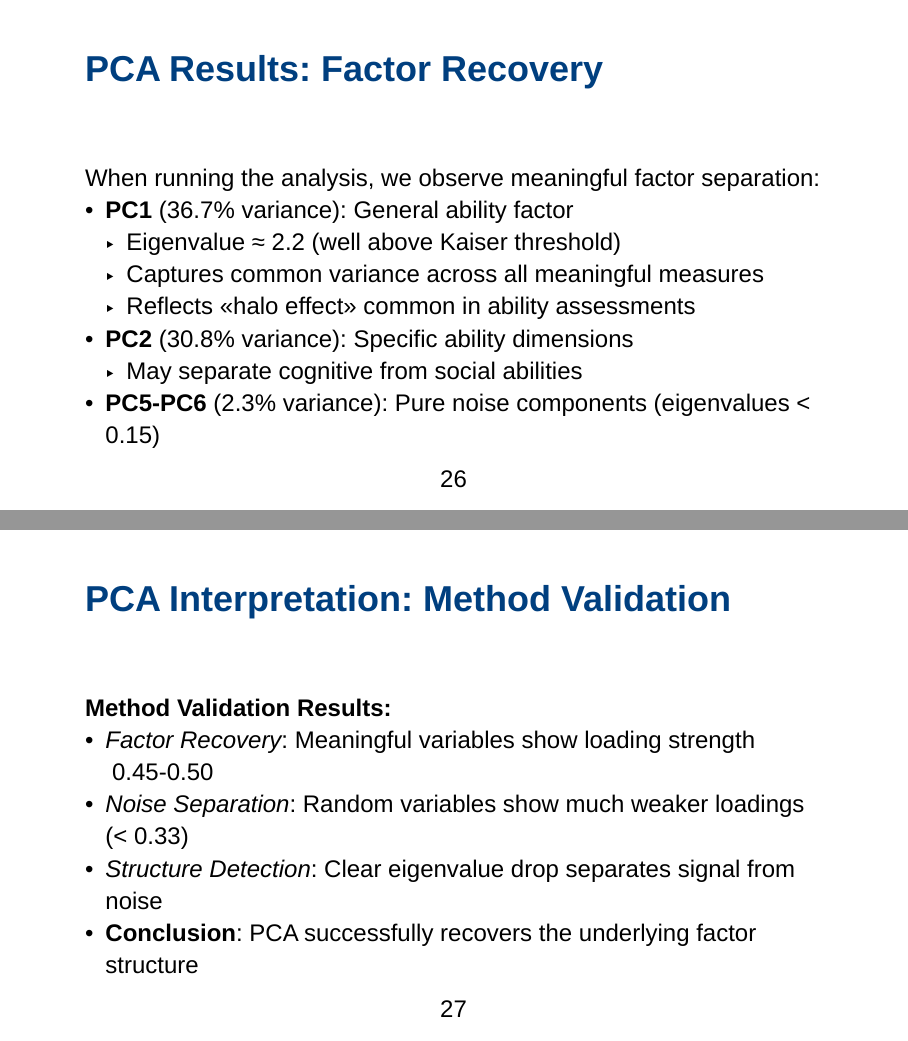
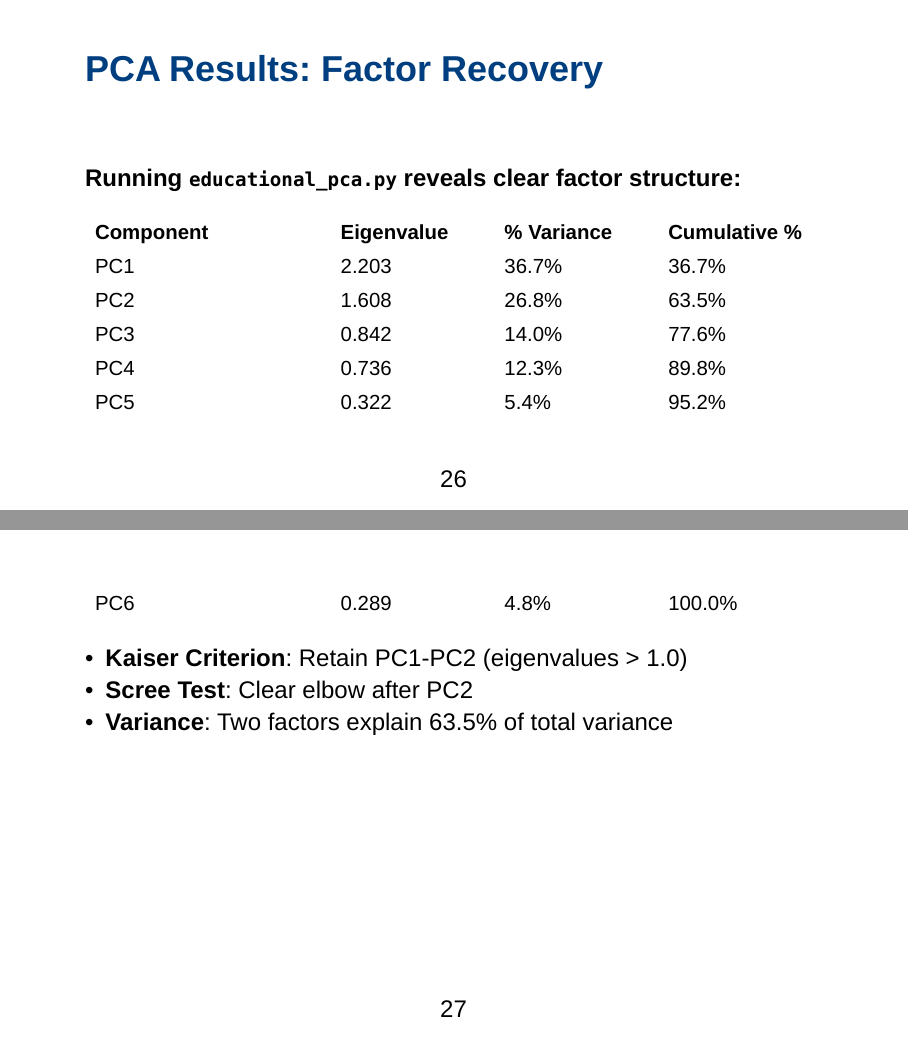
Before and after one commit to rencastillo/tec-ma2003b-lessons, a Typst document (4_Factor_Analysis/beamer/factor_analysis_presentation.typ): pages 26 and 27 of 88 before the commit and pages 26 and 27 of 91 after it, joined at a grey line. Compiled offline with Typst 0.15.

Commit message:
Updates PCA results in presentation
Presents detailed PCA results with tables for eigenvalues and component loadings.

This commit enhances the factor analysis presentation by including tables
displaying the eigenvalues, percentage of variance explained by each
component, and the component loadings. This provides a clearer and more
structured view of the PCA results. Also, the slide content is updated to
focus on method validation, noise separation, and practical insights
gained from the PCA.

```diff
--- a/4_Factor_Analysis/beamer/factor_analysis_presentation.typ
+++ b/4_Factor_Analysis/beamer/factor_analysis_presentation.typ
@@ -205,11 +205,21 @@
 ]
 
 #slide(title: [PCA Results: Factor Recovery])[
-  When running the analysis, we observe meaningful factor separation:
-  - *PC1* (36.7% variance): General ability factor
-    - Eigenvalue ≈ 2.2 (well above Kaiser threshold)
-    - Captures common variance across all meaningful measures
-    - Reflects "halo effect" common in ability assessments
-  - *PC2* (30.8% variance): Specific ability dimensions
-    - May separate cognitive from social abilities
-  - *PC5-PC6* (2.3% variance): Pure noise components (eigenvalues < 0.15)
+  *Running `educational_pca.py` reveals clear factor structure:*
+
+  #text(size: 0.85em)[
+  #table(
+    columns: (1.2fr, 0.8fr, 0.8fr, 0.8fr),
+    stroke: none,
+    [*Component*], [*Eigenvalue*], [*% Variance*], [*Cumulative %*],
+    [PC1], [2.203], [36.7%], [36.7%],
+    [PC2], [1.608], [26.8%], [63.5%],
+    [PC3], [0.842], [14.0%], [77.6%],
+    [PC4], [0.736], [12.3%], [89.8%],
+    [PC5], [0.322], [5.4%], [95.2%],
+    [PC6], [0.289], [4.8%], [100.0%]
+  )]
+
+  - *Kaiser Criterion*: Retain PC1-PC2 (eigenvalues > 1.0)
+  - *Scree Test*: Clear elbow after PC2
+  - *Variance*: Two factors explain 63.5% of total variance
@@ -216,8 +247,3 @@
 ]
 
 #slide(title: [PCA Interpretation: Method Validation])[
-  *Method Validation Results:*
-  - _Factor Recovery_: Meaningful variables show loading strength ~0.45-0.50
-  - _Noise Separation_: Random variables show much weaker loadings (< 0.33)
-  - _Structure Detection_: Clear eigenvalue drop separates signal from noise
-  - *Conclusion*: PCA successfully recovers the underlying factor structure
```
Also changed, not shown: 4_Factor_Analysis/beamer/factor_analysis_presentation.typ (32 more changed lines).
